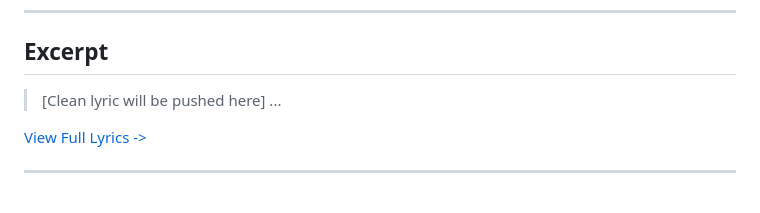
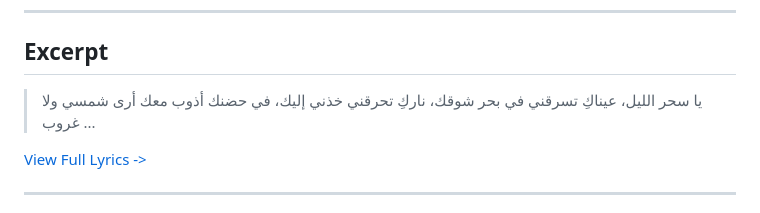
Before and after one commit to ImAbuSayed/bena-sektet-kalam, a Markdown page: README.md, the part around the change. Rendered like a GitHub page.

Commit message:
docs: Update readme excerpt

```diff
--- a/README.md
+++ b/README.md
@@ -19,7 +19,10 @@
 
 ## Excerpt
 
-> [Clean lyric will be pushed here]
+> يا سحر الليل، عيناكِ تسرقني
+> في بحر شوقك، ناركِ تحرقني
+> خذني إليك، في حضنك أذوب
+> معك أرى شمسي ولا غروب
 > ...
 
 [View Full Lyrics ->](./lyrics.txt)
```
